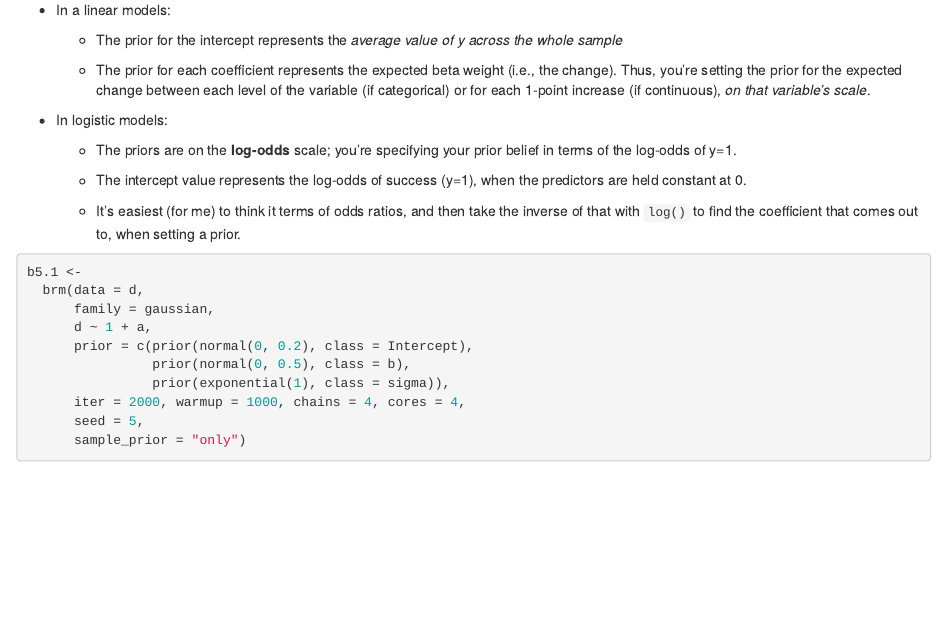
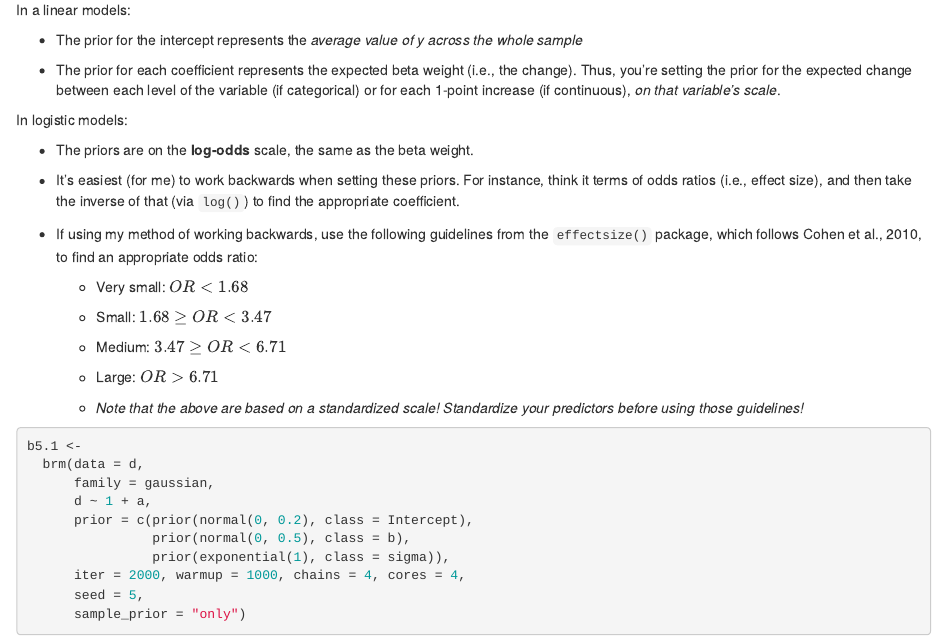
Before and after one commit to ryan-a-schneider/Bayesian_stats_notebook, an R Markdown document (scripts/03-fit_and_diagnose.Rmd): the page in a window 1100 px wide, from 3010 px down. Rendered offline with R 4.5, knitr and Pandoc, with nearby package versions; some code elsewhere in the file could not run offline.

Commit message:
Update 03-fit_and_diagnose.Rmd

````diff
--- a/scripts/03-fit_and_diagnose.Rmd
+++ b/scripts/03-fit_and_diagnose.Rmd
@@ -133,19 +133,29 @@ m3 <-update(brms_dummy_single, newdata = practice_data,
 
 The first thing you need to do is pick a sensible prior. See [this page by the Stan development team](https://github.com/stan-dev/stan/wiki/Prior-Choice-Recommendations) for suggestions on default, weakly-informative priors. The code for this model will be identical to your final model, except for one thing: add `sample_prior="only"`
 
--   In a linear models:
+In a linear models:
 
-    -   The prior for the intercept represents the *average value of y across the whole sample*
+-   The prior for the intercept represents the *average value of y across the whole sample*
 
-    -   The prior for each coefficient represents the expected beta weight (i.e., the change). Thus, you're setting the prior for the expected change between each level of the variable (if categorical) or for each 1-point increase (if continuous), *on that variable's scale*.
+-   The prior for each coefficient represents the expected beta weight (i.e., the change). Thus, you're setting the prior for the expected change between each level of the variable (if categorical) or for each 1-point increase (if continuous), *on that variable's scale*.
 
--   In logistic models:
+In logistic models:
 
-    -   The priors are on the **log-odds** scale; you're specifying your prior belief in terms of the log-odds of y=1.
+-   The priors are on the **log-odds** scale, the same as the beta weight.
 
-    -   The intercept value represents the log-odds of success (y=1), when the predictors are held constant at 0.
+-   It's easiest (for me) to work backwards when setting these priors. For instance, think it terms of odds ratios (i.e., effect size), and then take the inverse of that (via `log()`) to find the appropriate coefficient.
 
-    -   It's easiest (for me) to think it terms of odds ratios, and then take the inverse of that with `log()` to find the coefficient that comes out to, when setting a prior.
+-   If using my method of working backwards, use the following guidelines from the `effectsize()` package, which follows Cohen et al., 2010, to find an appropriate odds ratio:
+
+    -   Very small: $OR<1.68$
+
+    -   Small: $1.68\geq{OR}<3.47$
+
+    -   Medium: $3.47\geq{OR}<6.71$
+
+    -   Large: $OR>6.71$
+
+    -   *Note that the above are based on a standardized scale! Standardize your predictors before using those guidelines!*
 
 ```{r}
 b5.1 <-
````
